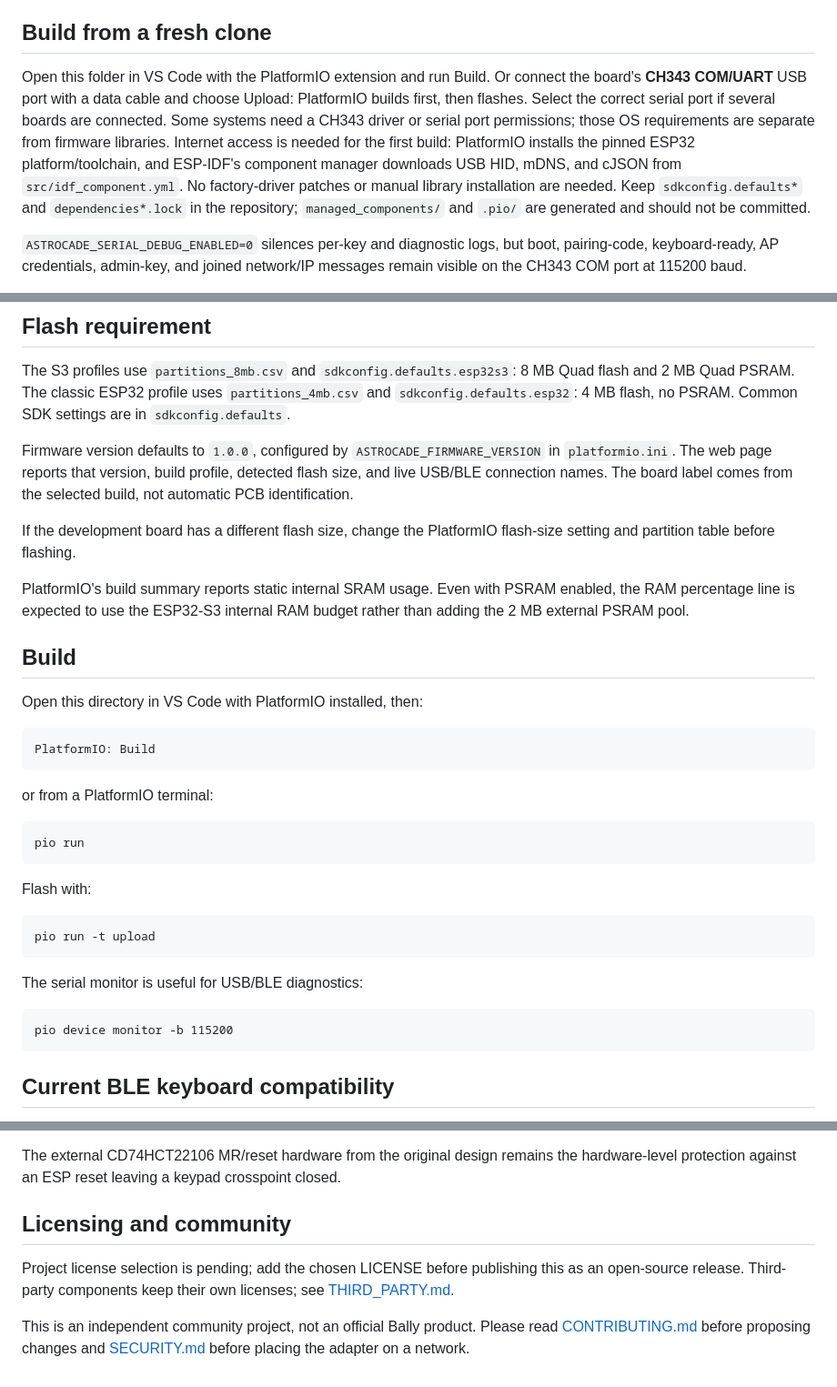
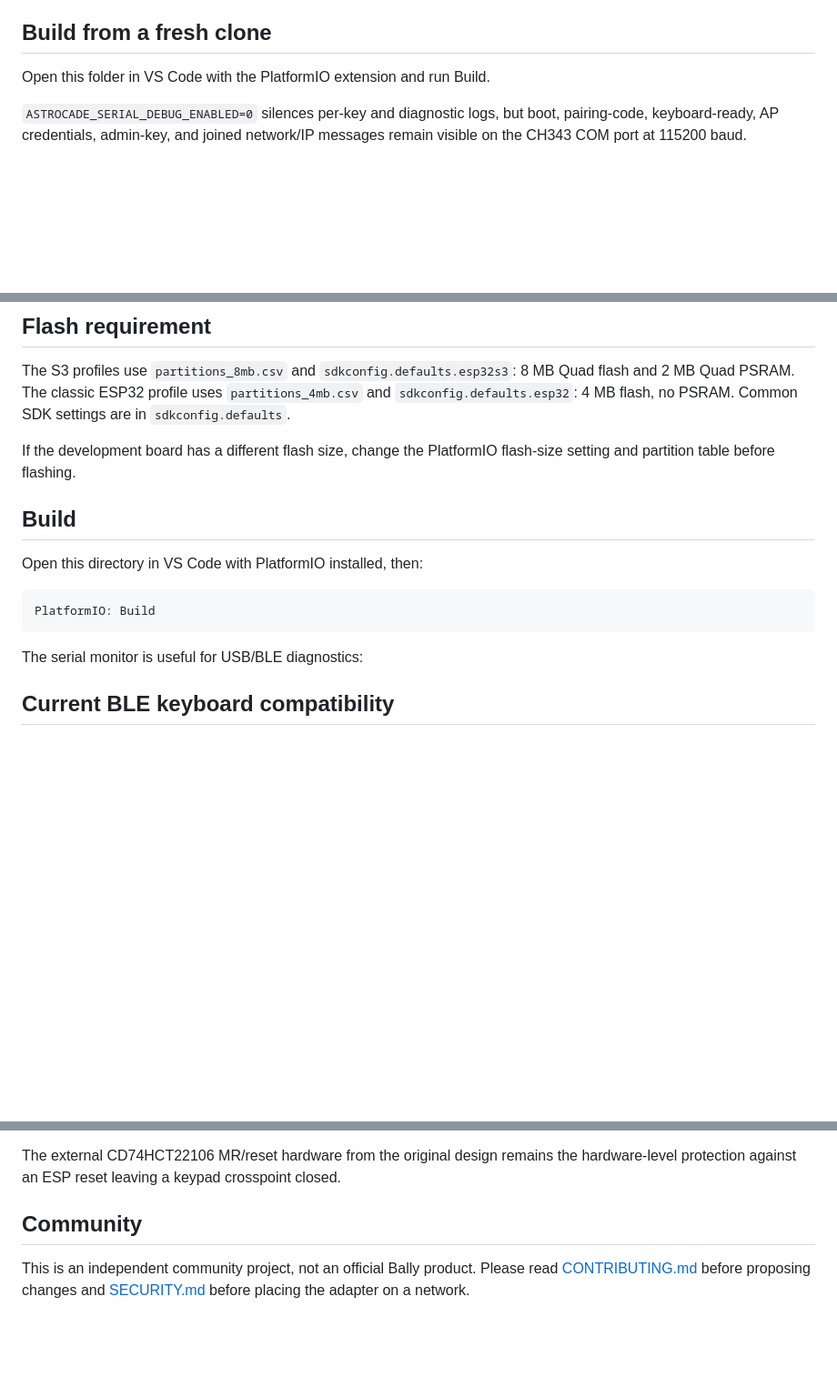
Before and after one commit to MacGyverr/Astrocade-ESP32-Keyboard, a Markdown page: README.md, 3 parts joined by grey strips. Shown at 91% size. GitHub-like rendering; blank space fills up the shorter version.

```diff
--- a/README.md
+++ b/README.md
@@ -36,16 +38,6 @@ The original Astrocade keypad remains connected in parallel.
 ## Build from a fresh clone
 
 Open this folder in VS Code with the PlatformIO extension and run Build.
-Or connect the board's **CH343 COM/UART** USB port with a data cable and choose
-Upload: PlatformIO builds first, then flashes. Select the correct serial port
-if several boards are connected. Some systems need a CH343 driver or serial
-port permissions; those OS requirements are separate from firmware libraries.
-Internet access is needed for the first build: PlatformIO installs the pinned
-ESP32 platform/toolchain, and ESP-IDF's component manager downloads USB HID,
-mDNS, and cJSON from `src/idf_component.yml`. No factory-driver patches or
-manual library installation are needed. Keep `sdkconfig.defaults*` and
-`dependencies*.lock` in the repository; `managed_components/` and `.pio/`
-are generated and should not be committed.
 
 `ASTROCADE_SERIAL_DEBUG_ENABLED=0` silences per-key and diagnostic logs, but
 boot, pairing-code, keyboard-ready, AP credentials, admin-key, and joined
@@ -257,17 +249,9 @@ The S3 profiles use `partitions_8mb.csv` and `sdkconfig.defaults.esp32s3`:
 `partitions_4mb.csv` and `sdkconfig.defaults.esp32`: 4 MB flash, no PSRAM.
 Common SDK settings are in `sdkconfig.defaults`.
 
-Firmware version defaults to `1.0.0`, configured by
-`ASTROCADE_FIRMWARE_VERSION` in `platformio.ini`. The web page reports that
-version, build profile, detected flash size, and live USB/BLE connection names.
-The board label comes from the selected build, not automatic PCB identification.
-
 If the development board has a different flash size, change the PlatformIO
 flash-size setting and partition table before flashing.
 
-PlatformIO's build summary reports static internal SRAM usage. Even with PSRAM
-enabled, the RAM percentage line is expected to use the ESP32-S3 internal RAM
-budget rather than adding the 2 MB external PSRAM pool.
 
 ## Build
 
@@ -275,17 +259,7 @@ Open this directory in VS Code with PlatformIO installed, then:
 
     PlatformIO: Build
 
-or from a PlatformIO terminal:
-
-    pio run
-
-Flash with:
-
-    pio run -t upload
-
 The serial monitor is useful for USB/BLE diagnostics:
-
-    pio device monitor -b 115200
 
 ## Current BLE keyboard compatibility
 
@@ -326,11 +300,7 @@ The external CD74HCT22106 MR/reset hardware from the original design remains
 the hardware-level protection against an ESP reset leaving a keypad crosspoint
 closed.
 
-## Licensing and community
-
-Project license selection is pending; add the chosen LICENSE before publishing
-this as an open-source release. Third-party components keep their own licenses;
-see [THIRD_PARTY.md](THIRD_PARTY.md).
+## Community
 
 This is an independent community project, not an official Bally product.
 Please read [CONTRIBUTING.md](CONTRIBUTING.md) before proposing changes and
```
Also changed, not shown: other parts of README.md (+4 -2 lines).
